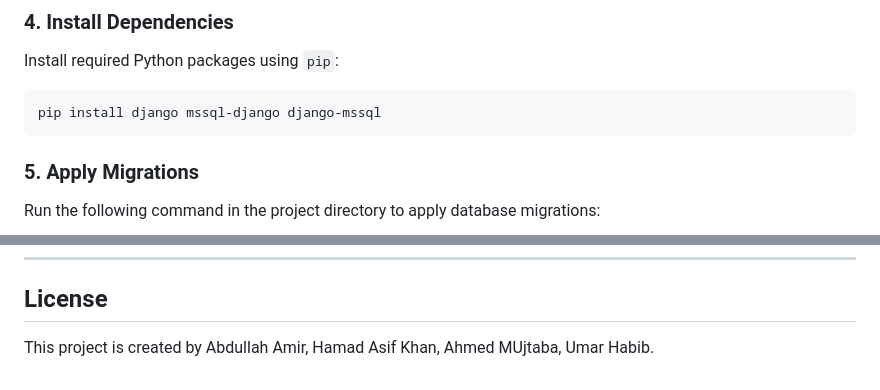
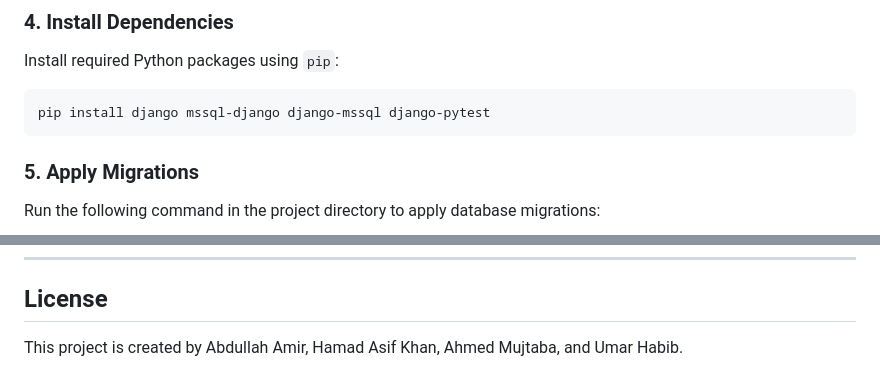
Before and after one commit to aa08453/Database_Systems_Project, a Markdown page: README.md, 2 parts joined by grey strips. GitHub-like rendering.

````diff
--- a/README.md
+++ b/README.md
@@ -63,7 +63,7 @@ cd Mathclub_Website/
 ### 4. Install Dependencies
 Install required Python packages using `pip`:
 ```bash
-pip install django mssql-django django-mssql
+pip install django mssql-django django-mssql django-pytest
 ```
 
 ### 5. Apply Migrations
@@ -129,4 +129,4 @@ python3 manage.py runserver
 ---
 
 ## License
-This project is created by Abdullah Amir, Hamad Asif Khan, Ahmed MUjtaba, Umar Habib.
+This project is created by Abdullah Amir, Hamad Asif Khan, Ahmed Mujtaba, and Umar Habib.
````
